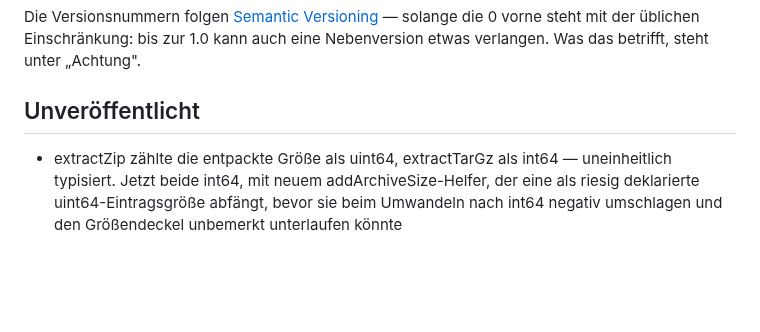
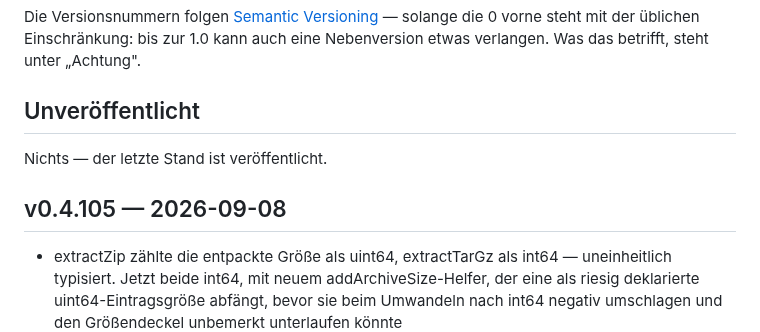
Before and after one commit to marion909/VoltPanel, a Markdown page: CHANGELOG.md, the part around the change. GitHub-like rendering; blank space fills up the shorter version.

Commit message:
CHANGELOG.md: v0.4.105

```diff
--- a/CHANGELOG.md
+++ b/CHANGELOG.md
@@ -12,6 +12,10 @@ solange die 0 vorne steht mit der üblichen Einschränkung: bis zur 1.0 kann auc
 eine Nebenversion etwas verlangen. Was das betrifft, steht unter „Achtung".
 
 ## Unveröffentlicht
+
+Nichts — der letzte Stand ist veröffentlicht.
+
+## v0.4.105 — 2026-09-08
 
 - extractZip zählte die entpackte Größe als uint64, extractTarGz als
   int64 — uneinheitlich typisiert. Jetzt beide int64, mit neuem
```
